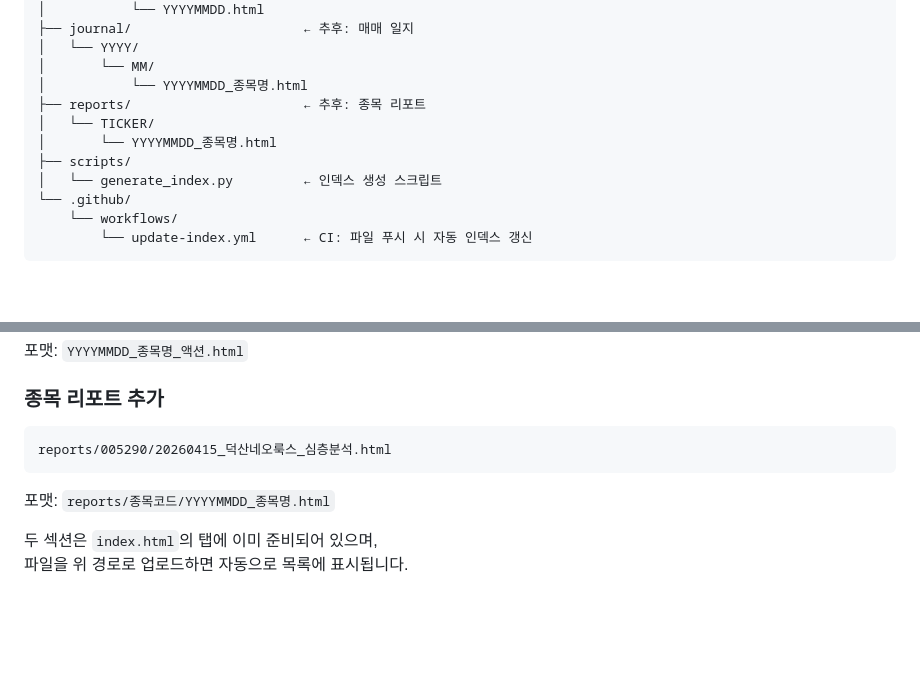
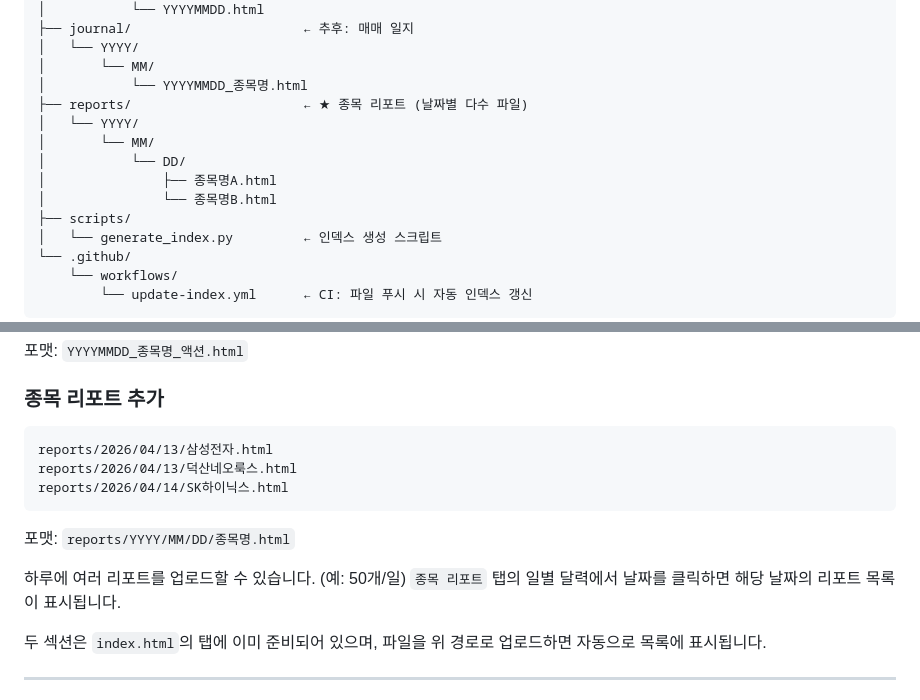
Before and after one commit to C2Insight/MyTradingR, a Markdown page: README.md, 2 parts joined by grey strips. GitHub-like rendering; blank space fills up the shorter version.

````diff
--- a/README.md
+++ b/README.md
@@ -19,9 +19,12 @@
 │   └── YYYY/
 │       └── MM/
 │           └── YYYYMMDD_종목명.html
-├── reports/                      ← 추후: 종목 리포트
-│   └── TICKER/
-│       └── YYYYMMDD_종목명.html
+├── reports/                      ← ★ 종목 리포트 (날짜별 다수 파일)
+│   └── YYYY/
+│       └── MM/
+│           └── DD/
+│               ├── 종목명A.html
+│               └── 종목명B.html
 ├── scripts/
 │   └── generate_index.py         ← 인덱스 생성 스크립트
 └── .github/
@@ -126,9 +129,14 @@ journal/2026/04/20260415_덕산네오룩스_매수.html
 ### 종목 리포트 추가
 
 ```
-reports/005290/20260415_덕산네오룩스_심층분석.html
+reports/2026/04/13/삼성전자.html
+reports/2026/04/13/덕산네오룩스.html
+reports/2026/04/14/SK하이닉스.html
 ```
-포맷: `reports/종목코드/YYYYMMDD_종목명.html`
+포맷: `reports/YYYY/MM/DD/종목명.html`
+
+하루에 여러 리포트를 업로드할 수 있습니다. (예: 50개/일)
+`종목 리포트` 탭의 일별 달력에서 날짜를 클릭하면 해당 날짜의 리포트 목록이 표시됩니다.
 
 두 섹션은 `index.html`의 탭에 이미 준비되어 있으며,
 파일을 위 경로로 업로드하면 자동으로 목록에 표시됩니다.
````
